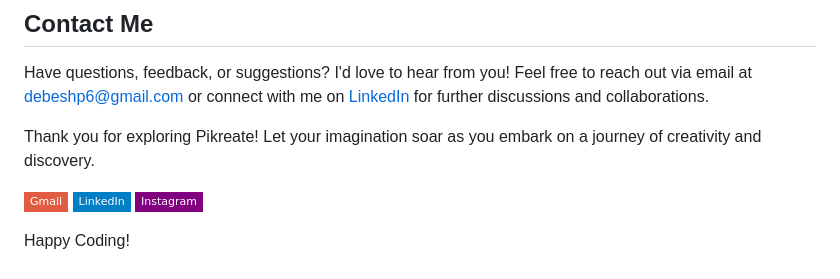
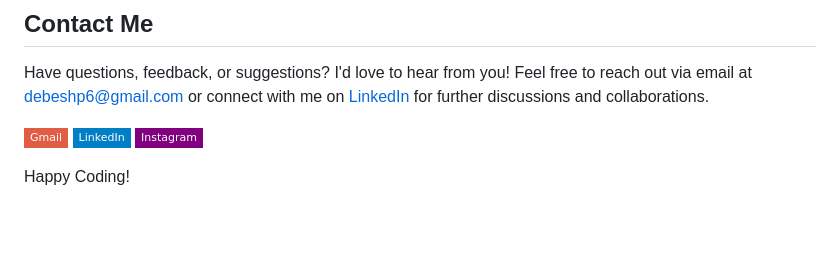
Before and after one commit to debeshp6/PassifyMe, a Markdown page: README.md, the part around the change. Rendered like a GitHub page; badges without logos; blank space fills up the shorter version.

```diff
--- a/README.md
+++ b/README.md
@@ -59,8 +59,6 @@ We value your feedback and are committed to providing exceptional support to our
 ## Contact Me
 Have questions, feedback, or suggestions? I'd love to hear from you! Feel free to reach out via email at debeshp6@gmail.com or connect with me on [LinkedIn](https://www.linkedin.com/in/debesh-paul-4254511bb/) for further discussions and collaborations.
 
-Thank you for exploring Pikreate! Let your imagination soar as you embark on a journey of creativity and discovery.
-
 [![Gmail](https://img.shields.io/badge/-Gmail-red?style=flat-square&logo=gmail&logoColor=white)](mailto:debeshp6@gmail.com)
 [![LinkedIn](https://img.shields.io/badge/-LinkedIn-blue?style=flat-square&logo=linkedin&logoColor=white)](https://www.linkedin.com/in/debesh-paul-4254511bb/)
 [![Instagram](https://img.shields.io/badge/-Instagram-purple?style=flat-square&logo=instagram&logoColor=white)](https://www.instagram.com/debesh66.official/)
```
